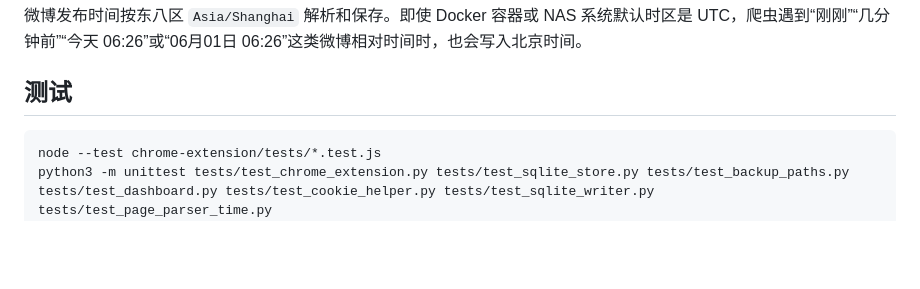
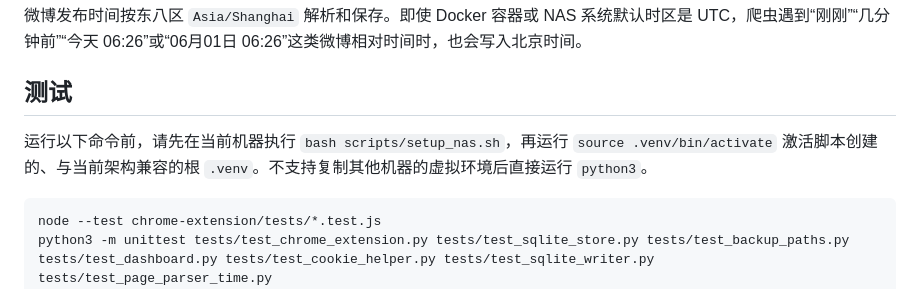
Before and after one commit to kangjinshan/weibo-backup, a Markdown page: README.md, the part around the change. Rendered like a GitHub page; blank space fills up the shorter version.

````diff
--- a/README.md
+++ b/README.md
@@ -175,6 +175,8 @@ python3 sync_sqlite_from_json.py
 
 ## 测试
 
+运行以下命令前，请先在当前机器执行 `bash scripts/setup_nas.sh`，再运行 `source .venv/bin/activate` 激活脚本创建的、与当前架构兼容的根 `.venv`。不支持复制其他机器的虚拟环境后直接运行 `python3`。
+
 ```bash
 node --test chrome-extension/tests/*.test.js
 python3 -m unittest tests/test_chrome_extension.py tests/test_sqlite_store.py tests/test_backup_paths.py tests/test_dashboard.py tests/test_cookie_helper.py tests/test_sqlite_writer.py tests/test_page_parser_time.py
````
Also changed, not shown: AGENTS.md (+2 -0 lines).
